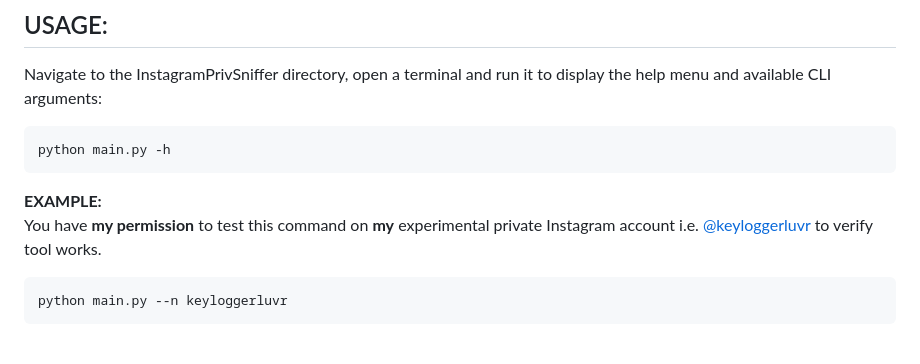
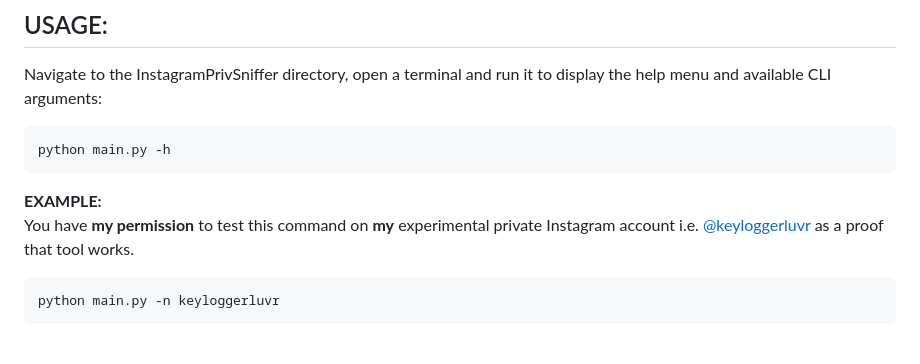
Before and after one commit to obitouka/InstagramPrivSniffer, a Markdown page: README.md, the part around the change. Drawn GitHub-style.

```diff
--- a/README.md
+++ b/README.md
@@ -59,9 +59,9 @@ Navigate to the InstagramPrivSniffer directory, open a terminal and run it to di
 
 
 **EXAMPLE:**
-You have **my permission** to test this command on **my** experimental private Instagram account i.e. [@keyloggerluvr](https://www.instagram.com/keyloggerluvr) to verify tool works.
+You have **my permission** to test this command on **my** experimental private Instagram account i.e. [@keyloggerluvr](https://www.instagram.com/keyloggerluvr) as a proof that tool works.
 
-    python main.py --n keyloggerluvr
+    python main.py -n keyloggerluvr
 
 
 <br>
```
